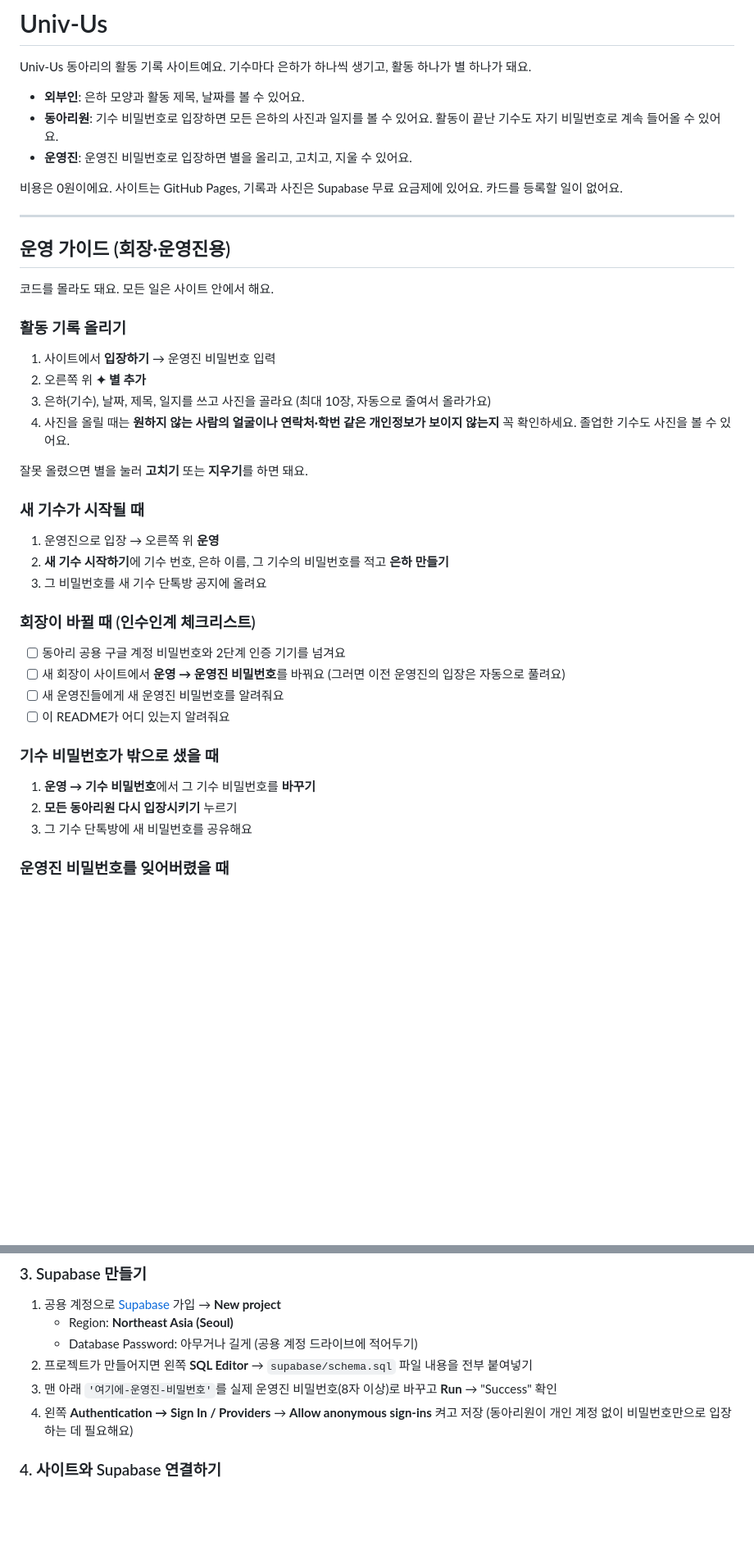
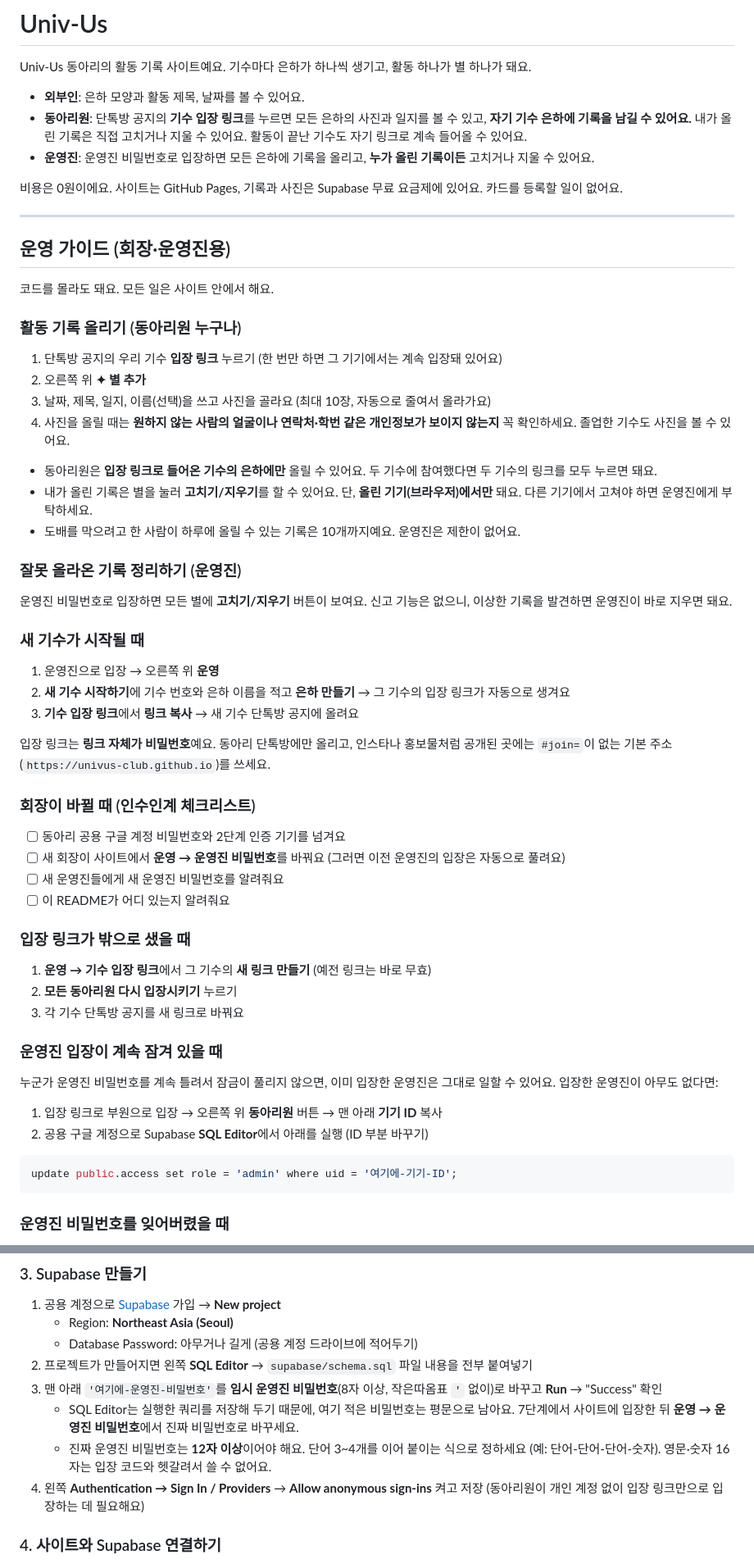
Before and after one commit to univus-club/univus-club.github.io, a Markdown page: README.md, 2 parts joined by grey strips. Shown at 82% size. GitHub-like rendering; blank space fills up the shorter version.

````diff
--- a/README.md
+++ b/README.md
@@ -3,8 +4,8 @@
 Univ-Us 동아리의 활동 기록 사이트예요. 기수마다 은하가 하나씩 생기고, 활동 하나가 별 하나가 돼요.
 
 - **외부인**: 은하 모양과 활동 제목, 날짜를 볼 수 있어요.
-- **동아리원**: 기수 비밀번호로 입장하면 모든 은하의 사진과 일지를 볼 수 있어요. 활동이 끝난 기수도 자기 비밀번호로 계속 들어올 수 있어요.
-- **운영진**: 운영진 비밀번호로 입장하면 별을 올리고, 고치고, 지울 수 있어요.
+- **동아리원**: 단톡방 공지의 **기수 입장 링크**를 누르면 모든 은하의 사진과 일지를 볼 수 있고, **자기 기수 은하에 기록을 남길 수 있어요.** 내가 올린 기록은 직접 고치거나 지울 수 있어요. 활동이 끝난 기수도 자기 링크로 계속 들어올 수 있어요.
+- **운영진**: 운영진 비밀번호로 입장하면 모든 은하에 기록을 올리고, **누가 올린 기록이든** 고치거나 지울 수 있어요.
 
 비용은 0원이에요. 사이트는 GitHub Pages, 기록과 사진은 Supabase 무료 요금제에 있어요. 카드를 등록할 일이 없어요.
 
@@ -14,18 +15,25 @@ Univ-Us 동아리의 활동 기록 사이트예요. 기수마다 은하가 하
 
 코드를 몰라도 돼요. 모든 일은 사이트 안에서 해요.
 
-### 활동 기록 올리기
-1. 사이트에서 **입장하기** → 운영진 비밀번호 입력
+### 활동 기록 올리기 (동아리원 누구나)
+1. 단톡방 공지의 우리 기수 **입장 링크** 누르기 (한 번만 하면 그 기기에서는 계속 입장돼 있어요)
 2. 오른쪽 위 **✦ 별 추가**
-3. 은하(기수), 날짜, 제목, 일지를 쓰고 사진을 골라요 (최대 10장, 자동으로 줄여서 올라가요)
+3. 날짜, 제목, 일지, 이름(선택)을 쓰고 사진을 골라요 (최대 10장, 자동으로 줄여서 올라가요)
 4. 사진을 올릴 때는 **원하지 않는 사람의 얼굴이나 연락처·학번 같은 개인정보가 보이지 않는지** 꼭 확인하세요. 졸업한 기수도 사진을 볼 수 있어요.
 
-잘못 올렸으면 별을 눌러 **고치기** 또는 **지우기**를 하면 돼요.
+- 동아리원은 **입장 링크로 들어온 기수의 은하에만** 올릴 수 있어요. 두 기수에 참여했다면 두 기수의 링크를 모두 누르면 돼요.
+- 내가 올린 기록은 별을 눌러 **고치기/지우기**를 할 수 있어요. 단, **올린 기기(브라우저)에서만** 돼요. 다른 기기에서 고쳐야 하면 운영진에게 부탁하세요.
+- 도배를 막으려고 한 사람이 하루에 올릴 수 있는 기록은 10개까지예요. 운영진은 제한이 없어요.
+
+### 잘못 올라온 기록 정리하기 (운영진)
+운영진 비밀번호로 입장하면 모든 별에 **고치기/지우기** 버튼이 보여요. 신고 기능은 없으니, 이상한 기록을 발견하면 운영진이 바로 지우면 돼요.
 
 ### 새 기수가 시작될 때
 1. 운영진으로 입장 → 오른쪽 위 **운영**
-2. **새 기수 시작하기**에 기수 번호, 은하 이름, 그 기수의 비밀번호를 적고 **은하 만들기**
-3. 그 비밀번호를 새 기수 단톡방 공지에 올려요
+2. **새 기수 시작하기**에 기수 번호와 은하 이름을 적고 **은하 만들기** → 그 기수의 입장 링크가 자동으로 생겨요
+3. **기수 입장 링크**에서 **링크 복사** → 새 기수 단톡방 공지에 올려요
+
+입장 링크는 **링크 자체가 비밀번호**예요. 동아리 단톡방에만 올리고, 인스타나 홍보물처럼 공개된 곳에는 `#join=`이 없는 기본 주소(`https://univus-club.github.io`)를 쓰세요.
 
 ### 회장이 바뀔 때 (인수인계 체크리스트)
 - [ ] 동아리 공용 구글 계정 비밀번호와 2단계 인증 기기를 넘겨요
@@ -33,10 +41,19 @@ Univ-Us 동아리의 활동 기록 사이트예요. 기수마다 은하가 하
 - [ ] 새 운영진들에게 새 운영진 비밀번호를 알려줘요
 - [ ] 이 README가 어디 있는지 알려줘요
 
-### 기수 비밀번호가 밖으로 샜을 때
-1. **운영 → 기수 비밀번호**에서 그 기수 비밀번호를 **바꾸기**
+### 입장 링크가 밖으로 샜을 때
+1. **운영 → 기수 입장 링크**에서 그 기수의 **새 링크 만들기** (예전 링크는 바로 무효)
 2. **모든 동아리원 다시 입장시키기** 누르기
-3. 그 기수 단톡방에 새 비밀번호를 공유해요
+3. 각 기수 단톡방 공지를 새 링크로 바꿔요
+
+### 운영진 입장이 계속 잠겨 있을 때
+누군가 운영진 비밀번호를 계속 틀려서 잠금이 풀리지 않으면, 이미 입장한 운영진은 그대로 일할 수 있어요. 입장한 운영진이 아무도 없다면:
+1. 입장 링크로 부원으로 입장 → 오른쪽 위 **동아리원** 버튼 → 맨 아래 **기기 ID** 복사
+2. 공용 구글 계정으로 Supabase **SQL Editor**에서 아래를 실행 (ID 부분 바꾸기)
+
+```sql
+update public.access set role = 'admin' where uid = '여기에-기기-ID';
+```
 
 ### 운영진 비밀번호를 잊어버렸을 때
 1. 공용 구글 계정으로 [Supabase](https://supabase.com/dashboard) 로그인 → 프로젝트 → 왼쪽 **SQL Editor**
@@ -78,9 +99,11 @@ update public.secrets
    - Region: **Northeast Asia (Seoul)**
    - Database Password: 아무거나 길게 (공용 계정 드라이브에 적어두기)
 2. 프로젝트가 만들어지면 왼쪽 **SQL Editor** → `supabase/schema.sql` 파일 내용을 전부 붙여넣기
-3. 맨 아래 `'여기에-운영진-비밀번호'`를 실제 운영진 비밀번호(8자 이상)로 바꾸고 **Run** → "Success" 확인
+3. 맨 아래 `'여기에-운영진-비밀번호'`를 **임시 운영진 비밀번호**(8자 이상, 작은따옴표 `'` 없이)로 바꾸고 **Run** → "Success" 확인
+   - SQL Editor는 실행한 쿼리를 저장해 두기 때문에, 여기 적은 비밀번호는 평문으로 남아요. 7단계에서 사이트에 입장한 뒤 **운영 → 운영진 비밀번호**에서 진짜 비밀번호로 바꾸세요.
+   - 진짜 운영진 비밀번호는 **12자 이상**이어야 해요. 단어 3~4개를 이어 붙이는 식으로 정하세요 (예: 단어-단어-단어-숫자). 영문·숫자 16자는 입장 코드와 헷갈려서 쓸 수 없어요.
 4. 왼쪽 **Authentication → Sign In / Providers** → **Allow anonymous sign-ins** 켜고 저장
-   (동아리원이 개인 계정 없이 비밀번호만으로 입장하는 데 필요해요)
+   (동아리원이 개인 계정 없이 입장 링크만으로 입장하는 데 필요해요)
 
 ### 4. 사이트와 Supabase 연결하기
 1. Supabase → **Project Settings → API Keys**에서 두 값을 복사해요
````
Also changed, not shown: other parts of README.md (+15 -4 lines).
